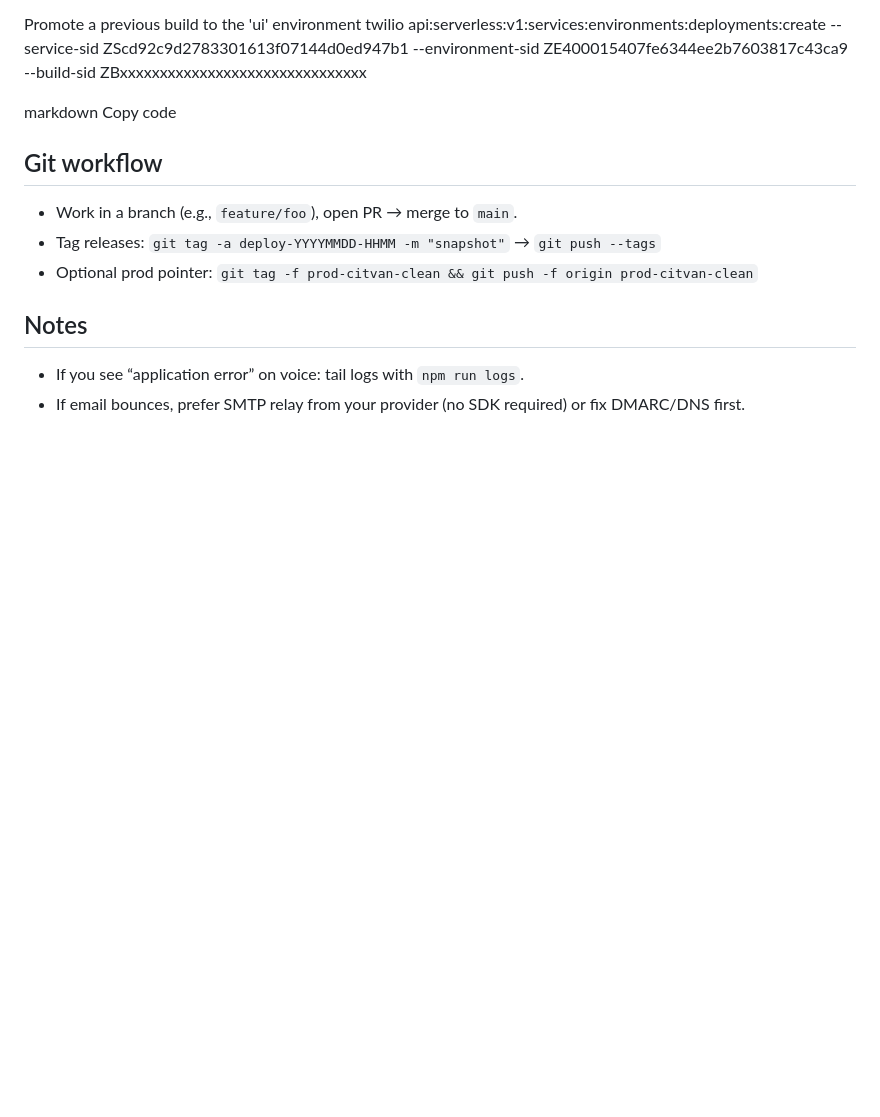
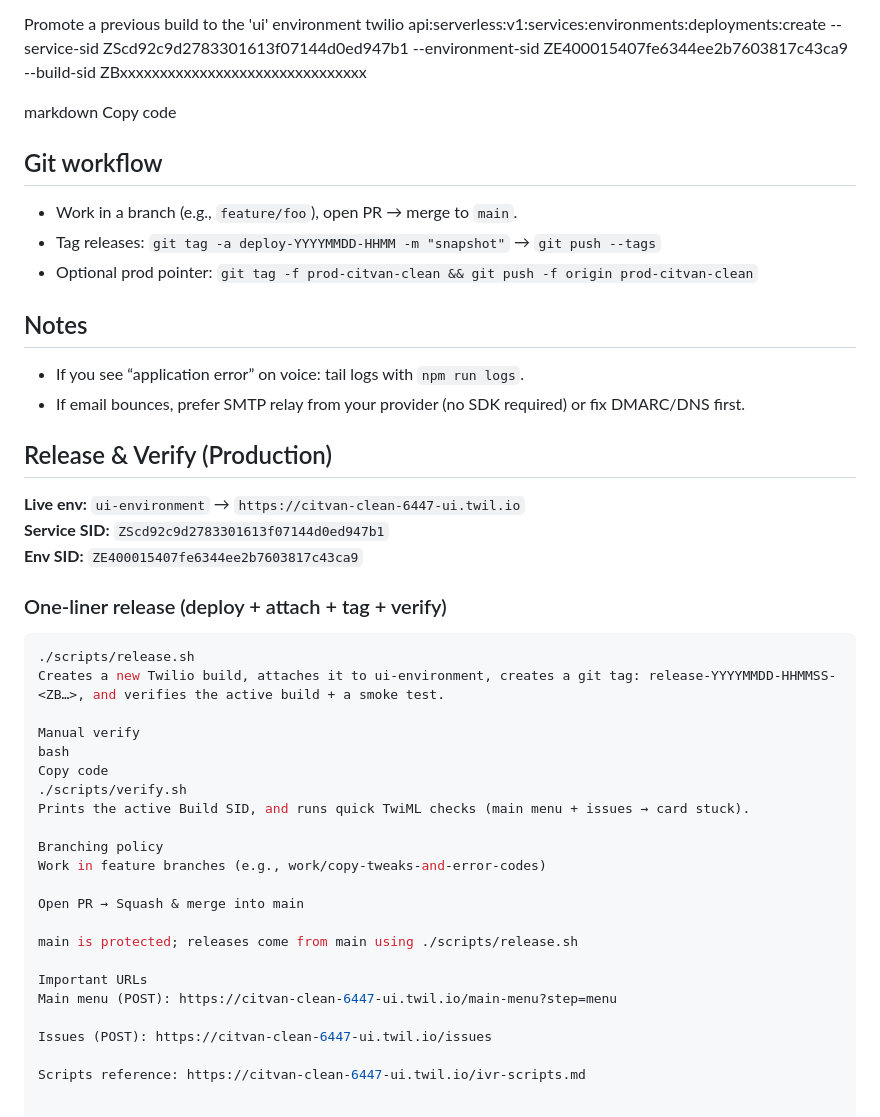
Before and after one commit to ATMvoiceagent/voiceagent-clean, a Markdown page: README.md, the part around the change. Drawn GitHub-style; blank space fills up the shorter version.

Commit message:
docs: add Release & Verify section (matches scripts)

````diff
--- a/README.md
+++ b/README.md
@@ -102,3 +102,34 @@ Copy code
 ## Notes
 - If you see “application error” on voice: tail logs with `npm run logs`.
 - If email bounces, prefer SMTP relay from your provider (no SDK required) or fix DMARC/DNS first.
+
+## Release & Verify (Production)
+
+**Live env:** `ui-environment` → `https://citvan-clean-6447-ui.twil.io`
+**Service SID:** `ZScd92c9d2783301613f07144d0ed947b1`
+**Env SID:** `ZE400015407fe6344ee2b7603817c43ca9`
+
+### One-liner release (deploy + attach + tag + verify)
+```bash
+./scripts/release.sh
+Creates a new Twilio build, attaches it to ui-environment, creates a git tag: release-YYYYMMDD-HHMMSS-<ZB…>, and verifies the active build + a smoke test.
+
+Manual verify
+bash
+Copy code
+./scripts/verify.sh
+Prints the active Build SID, and runs quick TwiML checks (main menu + issues → card stuck).
+
+Branching policy
+Work in feature branches (e.g., work/copy-tweaks-and-error-codes)
+
+Open PR → Squash & merge into main
+
+main is protected; releases come from main using ./scripts/release.sh
+
+Important URLs
+Main menu (POST): https://citvan-clean-6447-ui.twil.io/main-menu?step=menu
+
+Issues (POST): https://citvan-clean-6447-ui.twil.io/issues
+
+Scripts reference: https://citvan-clean-6447-ui.twil.io/ivr-scripts.md
````
